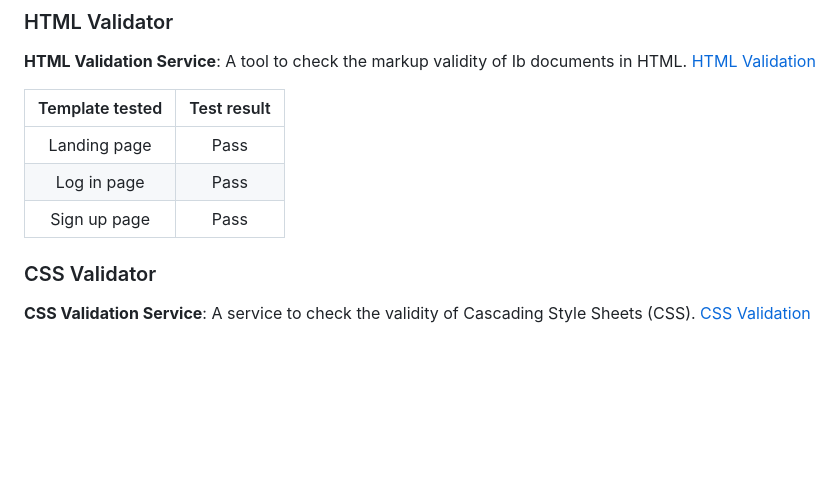
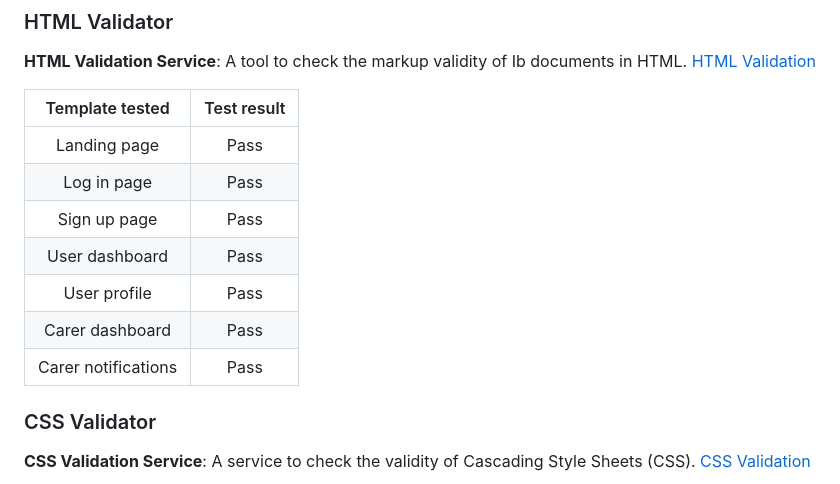
Before and after one commit to aslinedvinsson/Axisofaccesshack, a Markdown page: README.md, the part around the change. Rendered like a GitHub page; blank space fills up the shorter version.

Commit message:
Add html validation

```diff
--- a/README.md
+++ b/README.md
@@ -246,11 +246,15 @@ To enhance site security, Cross-Site Request Forgery (CSRF) tokens have been imp
 ### HTML Validator
 **HTML Validation Service**: A tool to check the markup validity of Ib documents in HTML. [HTML Validation](https://validator.w3.org/)
 
-| Template tested | Test result |
-| :-------------: | :---------: |
-| Landing page    | Pass        |
-| Log in page     | Pass        |
-| Sign up page    | Pass        |
+| Template tested     | Test result |
+| :-----------------: | :---------: |
+| Landing page        | Pass        |
+| Log in page         | Pass        |
+| Sign up page        | Pass        |
+| User dashboard      | Pass        |
+| User profile        | Pass        |
+| Carer dashboard     | Pass        |
+| Carer notifications | Pass        |
 
 ### CSS Validator
 **CSS Validation Service**: A service to check the validity of Cascading Style Sheets (CSS). [CSS Validation](https://jigsaw.w3.org/css-validator/)
```
